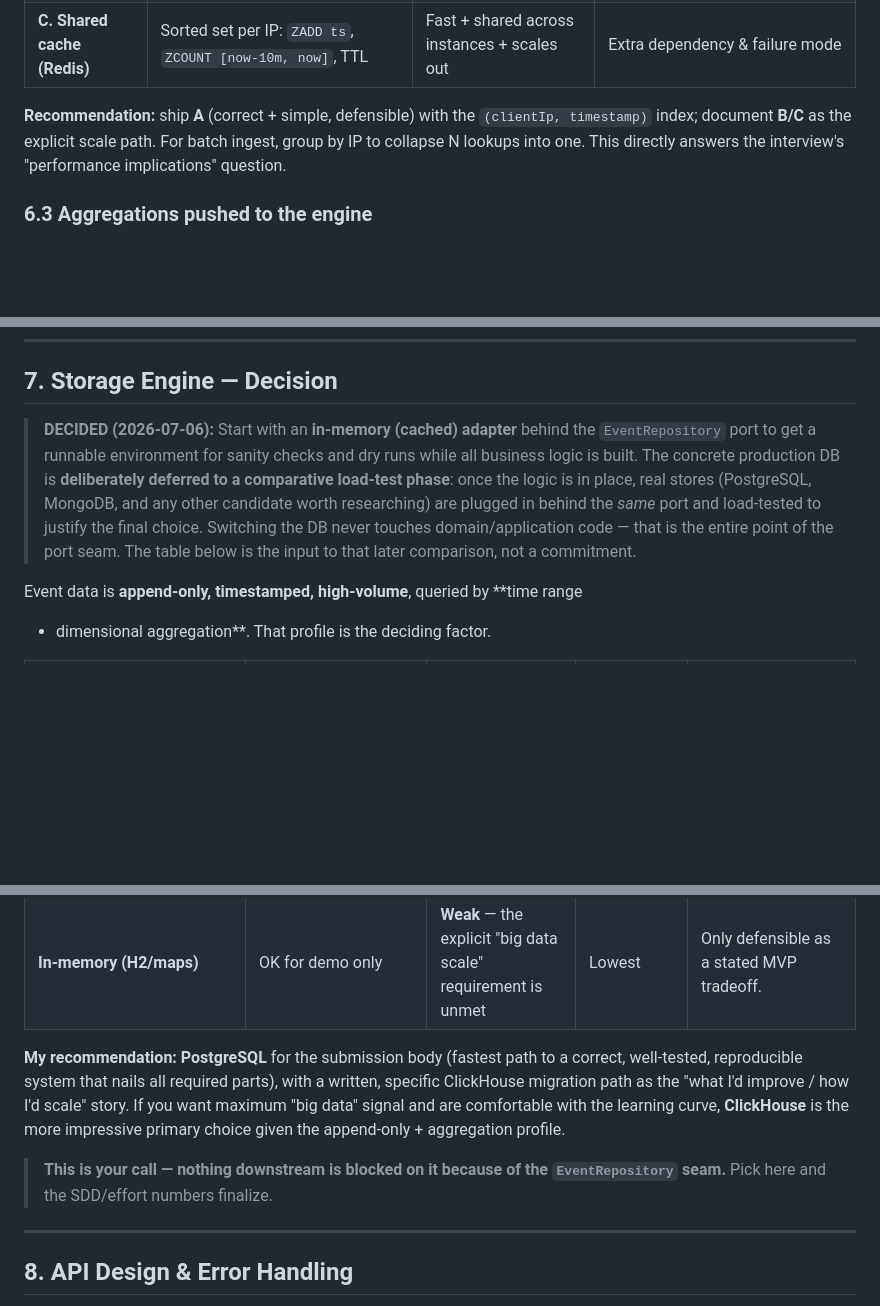
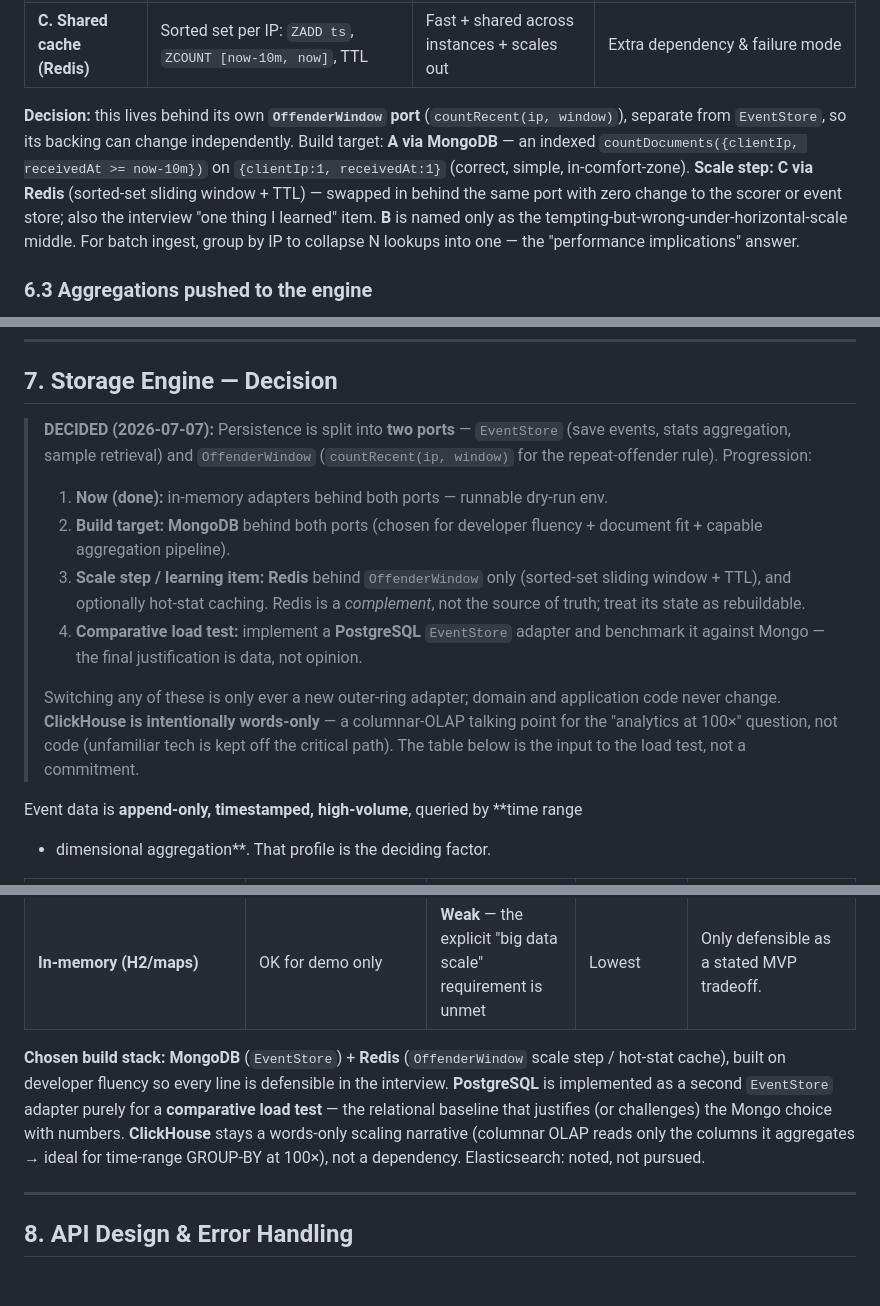
Before and after one commit to RickyDanipog/mini-wsa, a Markdown page: docs/03-sdd.md, 3 parts joined by grey strips. Rendered like a GitHub page; blank space fills up the shorter version.

Commit message:
docs: finalize Mongo+Redis storage direction with Postgres load-test baseline

```diff
--- a/docs/03-sdd.md
+++ b/docs/03-sdd.md
@@ -183,10 +183,16 @@ write path** — the design-sensitive decision. Three strategies:
 | **B. In-process sliding window** | Per-IP time-bucketed counter / Caffeine cache | Very fast, no round-trip | Process-local (wrong under horizontal scale), lost on restart, memory unbounded without eviction |
 | **C. Shared cache (Redis)** | Sorted set per IP: `ZADD ts`, `ZCOUNT [now-10m, now]`, TTL | Fast + shared across instances + scales out | Extra dependency & failure mode |
 
-**Recommendation:** ship **A** (correct + simple, defensible) with the
-`(clientIp, timestamp)` index; document **B/C** as the explicit scale path.
-For batch ingest, group by IP to collapse N lookups into one. This directly
-answers the interview's "performance implications" question.
+**Decision:** this lives behind its own **`OffenderWindow` port**
+(`countRecent(ip, window)`), separate from `EventStore`, so its backing can
+change independently. Build target: **A via MongoDB** — an indexed
+`countDocuments({clientIp, receivedAt >= now-10m})` on `{clientIp:1, receivedAt:1}`
+(correct, simple, in-comfort-zone). **Scale step: C via Redis** (sorted-set
+sliding window + TTL) — swapped in behind the same port with zero change to the
+scorer or event store; also the interview "one thing I learned" item. **B** is
+named only as the tempting-but-wrong-under-horizontal-scale middle. For batch
+ingest, group by IP to collapse N lookups into one — the "performance
+implications" answer.
 
 ### 6.3 Aggregations pushed to the engine
 `byCategory`, `byAction`, top-N, and averages are computed by the storage engine
@@ -204,15 +210,25 @@ for integration tests, and the domain never leaks storage concerns.
 
 ## 7. Storage Engine — Decision
 
-> **DECIDED (2026-07-06):** Start with an **in-memory (cached) adapter** behind
-> the `EventRepository` port to get a runnable environment for sanity checks and
-> dry runs while all business logic is built. The concrete production DB is
-> **deliberately deferred to a comparative load-test phase**: once the logic is
-> in place, real stores (PostgreSQL, MongoDB, and any other candidate worth
-> researching) are plugged in behind the *same* port and load-tested to justify
-> the final choice. Switching the DB never touches domain/application code —
-> that is the entire point of the port seam. The table below is the input to
-> that later comparison, not a commitment.
+> **DECIDED (2026-07-07):** Persistence is split into **two ports** — `EventStore`
+> (save events, stats aggregation, sample retrieval) and `OffenderWindow`
+> (`countRecent(ip, window)` for the repeat-offender rule). Progression:
+>
+> 1. **Now (done):** in-memory adapters behind both ports — runnable dry-run env.
+> 2. **Build target:** **MongoDB** behind both ports (chosen for developer
+>    fluency + document fit + capable aggregation pipeline).
+> 3. **Scale step / learning item:** **Redis** behind `OffenderWindow` only
+>    (sorted-set sliding window + TTL), and optionally hot-stat caching. Redis is
+>    a *complement*, not the source of truth; treat its state as rebuildable.
+> 4. **Comparative load test:** implement a **PostgreSQL** `EventStore` adapter
+>    and benchmark it against Mongo — the final justification is data, not
+>    opinion.
+>
+> Switching any of these is only ever a new outer-ring adapter; domain and
+> application code never change. **ClickHouse is intentionally words-only** — a
+> columnar-OLAP talking point for the "analytics at 100×" question, not code
+> (unfamiliar tech is kept off the critical path). The table below is the input
+> to the load test, not a commitment.
 
 Event data is **append-only, timestamped, high-volume**, queried by **time range
 + dimensional aggregation**. That profile is the deciding factor.
@@ -224,15 +240,14 @@ Event data is **append-only, timestamped, high-volume**, queried by **time range
 | **Elasticsearch/OpenSearch** | Strong for the samples/filter API + aggregations; closest to real Akamai WSA | Sharding built-in | Medium; heavier footprint | "Log-analytics native; great search + aggregation." Must explain eventual consistency. |
 | **In-memory (H2/maps)** | OK for demo only | **Weak** — the explicit "big data scale" requirement is unmet | Lowest | Only defensible as a stated MVP tradeoff. |
 
-**My recommendation:** **PostgreSQL** for the submission body (fastest path to a
-correct, well-tested, reproducible system that nails all required parts), with a
-written, specific ClickHouse migration path as the "what I'd improve / how I'd
-scale" story. If you want maximum "big data" signal and are comfortable with the
-learning curve, **ClickHouse** is the more impressive primary choice given the
-append-only + aggregation profile.
-
-> **This is your call — nothing downstream is blocked on it because of the
-> `EventRepository` seam.** Pick here and the SDD/effort numbers finalize.
+**Chosen build stack:** **MongoDB** (`EventStore`) + **Redis** (`OffenderWindow`
+scale step / hot-stat cache), built on developer fluency so every line is
+defensible in the interview. **PostgreSQL** is implemented as a second
+`EventStore` adapter purely for a **comparative load test** — the relational
+baseline that justifies (or challenges) the Mongo choice with numbers.
+**ClickHouse** stays a words-only scaling narrative (columnar OLAP reads only the
+columns it aggregates → ideal for time-range GROUP-BY at 100×), not a
+dependency. Elasticsearch: noted, not pursued.
 
 ---
 
```
Also changed, not shown: AGENTS.md (+1 -1 lines).
